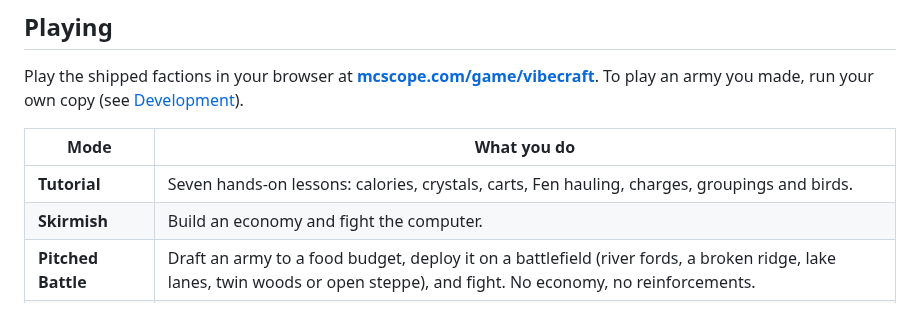
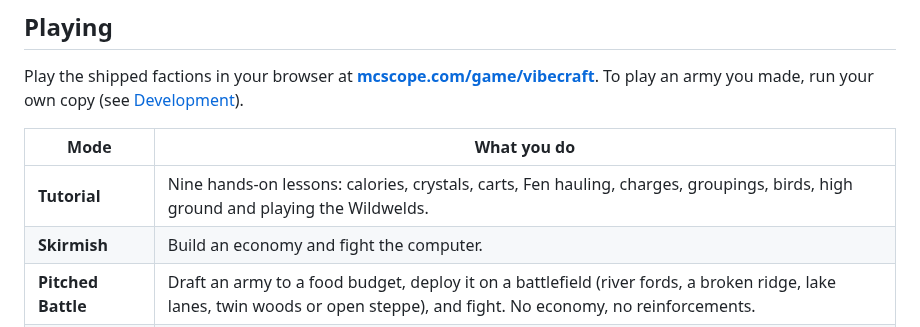
Before and after one commit to mcscope/Vibecraft, a Markdown page: README.md, the part around the change. GitHub-like rendering.

Commit message:
README: the tutorial has nine lessons, with high ground and the Wildwelds
Co-Authored-By: Claude Opus 5.5 <noreply@anthropic.com>

```diff
--- a/README.md
+++ b/README.md
@@ -58,7 +58,7 @@ Play the shipped factions in your browser at **[mcscope.com/game/vibecraft](http
 
 | Mode | What you do |
 |---|---|
-| **Tutorial** | Seven hands-on lessons: calories, crystals, carts, Fen hauling, charges, groupings and birds. |
+| **Tutorial** | Nine hands-on lessons: calories, crystals, carts, Fen hauling, charges, groupings, birds, high ground and playing the Wildwelds. |
 | **Skirmish** | Build an economy and fight the computer. |
 | **Pitched Battle** | Draft an army to a food budget, deploy it on a battlefield (river fords, a broken ridge, lake lanes, twin woods or open steppe), and fight. No economy, no reinforcements. |
 | **Spectate** | Watch two computer players fight. |
```
